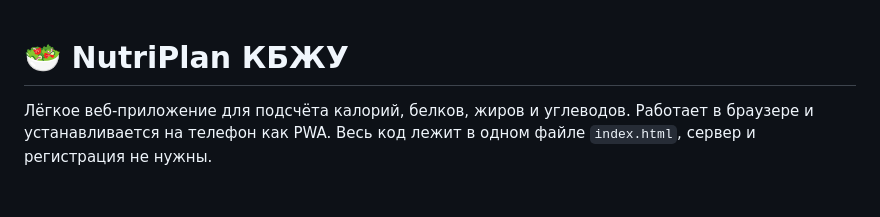
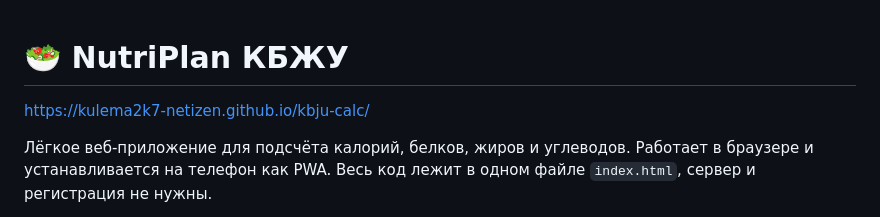
Before and after one commit to kulema2k7-netizen/kbju-calc, a Markdown page: README.md, the part around the change. Drawn GitHub-style; blank space fills up the shorter version.

Commit message:
Add project link to README
Added project link to README.

```diff
--- a/README.md
+++ b/README.md
@@ -1,4 +1,5 @@
 # 🥗 NutriPlan КБЖУ
+https://kulema2k7-netizen.github.io/kbju-calc/
 
 Лёгкое веб-приложение для подсчёта калорий, белков, жиров и углеводов. Работает в браузере и устанавливается на телефон как PWA. Весь код лежит в одном файле `index.html`, сервер и регистрация не нужны.
 
```
